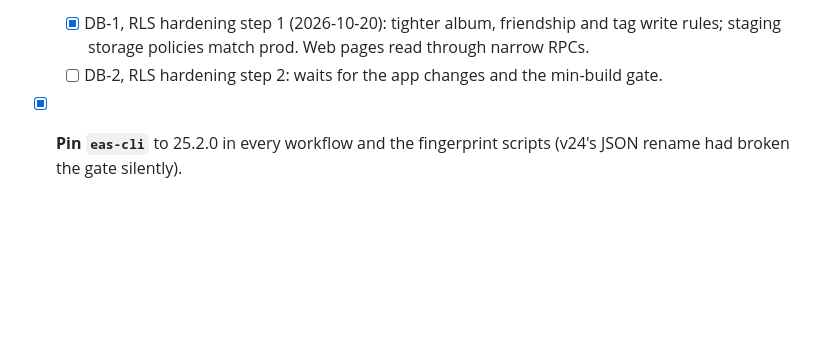
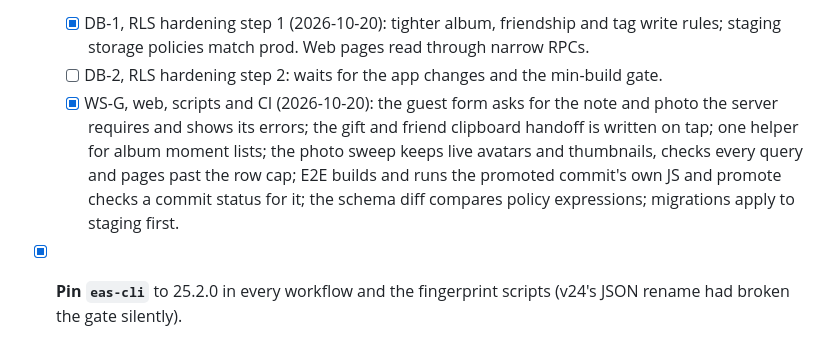
Before and after one commit to jsphelps12/music-memory-app, a Markdown page: docs/ROADMAP.md, the part around the change. Drawn GitHub-style; blank space fills up the shorter version.

Commit message:
docs: roadmap entry for the web, scripts and CI review fixes
Co-Authored-By: Claude Opus 5.5 <noreply@anthropic.com>

```diff
--- a/docs/ROADMAP.md
+++ b/docs/ROADMAP.md
@@ -353,6 +353,13 @@ questionnaire/ML, NFC products, Android.
     read through narrow RPCs.
   - [ ] DB-2, RLS hardening step 2: waits for the app changes and the
     min-build gate.
+  - [x] WS-G, web, scripts and CI (2026-10-20): the guest form asks for the
+    note and photo the server requires and shows its errors; the gift and
+    friend clipboard handoff is written on tap; one helper for album moment
+    lists; the photo sweep keeps live avatars and thumbnails, checks every
+    query and pages past the row cap; E2E builds and runs the promoted
+    commit's own JS and promote checks a commit status for it; the schema
+    diff compares policy expressions; migrations apply to staging first.
 - [x] **Pin `eas-cli`** to 25.2.0 in every workflow and the fingerprint
   scripts (v24's JSON rename had broken the gate silently).
 - [x] **Wire `lib/authRouting.ts` into `_layout.tsx`:** AuthGate now runs
```
